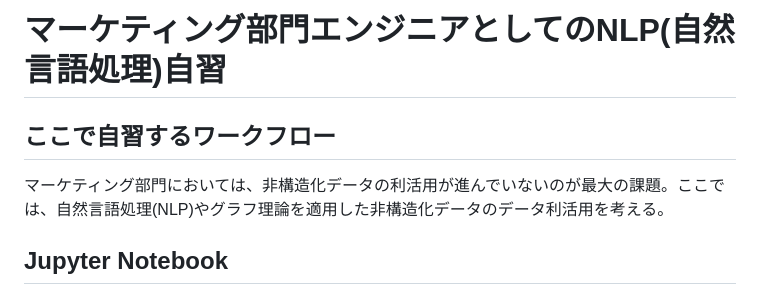
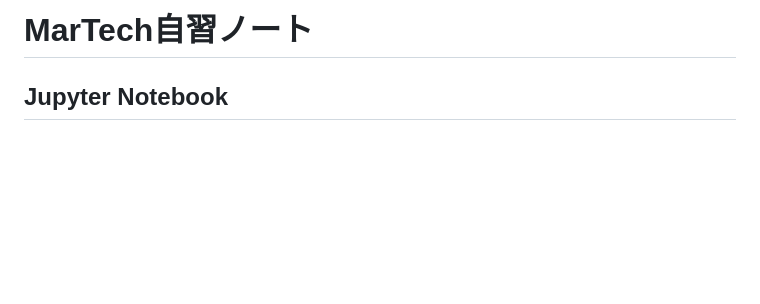
Before and after one commit to araobp/Learning-MarTech, a Markdown page: README.md, the part around the change. Drawn GitHub-style; blank space fills up the shorter version.

```diff
--- a/README.md
+++ b/README.md
@@ -1,8 +1,4 @@
-# マーケティング部門エンジニアとしてのNLP(自然言語処理)自習
-
-## ここで自習するワークフロー
-
-マーケティング部門においては、非構造化データの利活用が進んでいないのが最大の課題。ここでは、自然言語処理(NLP)やグラフ理論を適用した非構造化データのデータ利活用を考える。
+# MarTech自習ノート
 
 ## Jupyter Notebook
 
```
